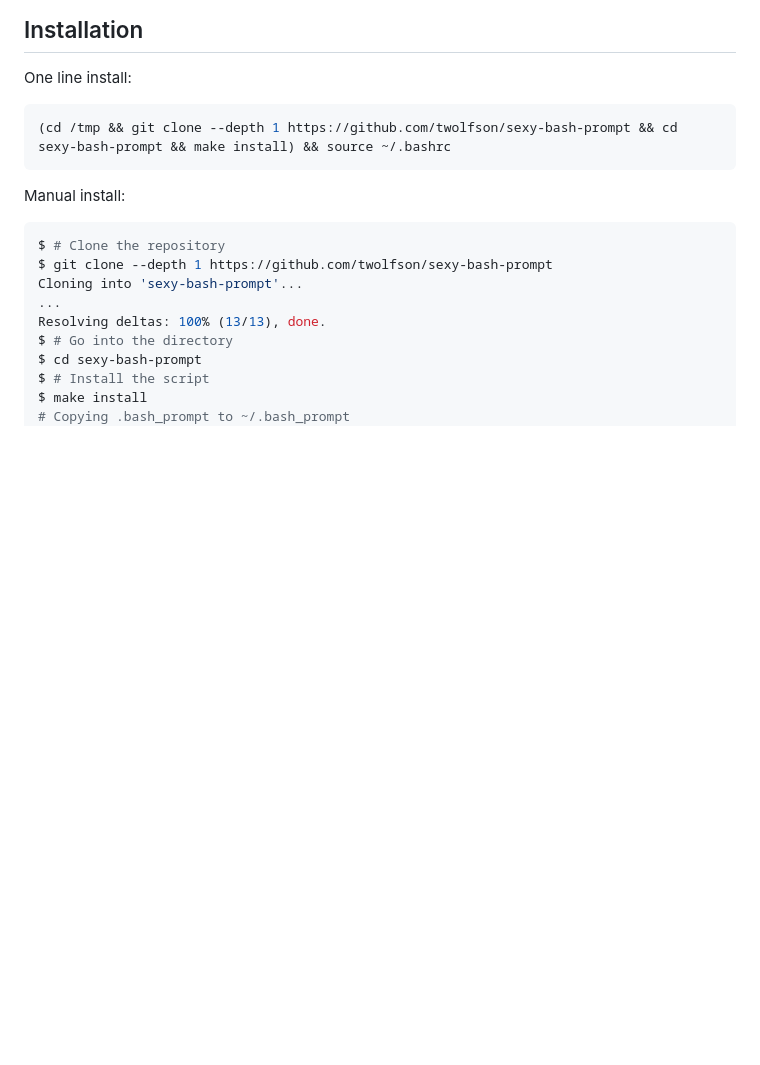
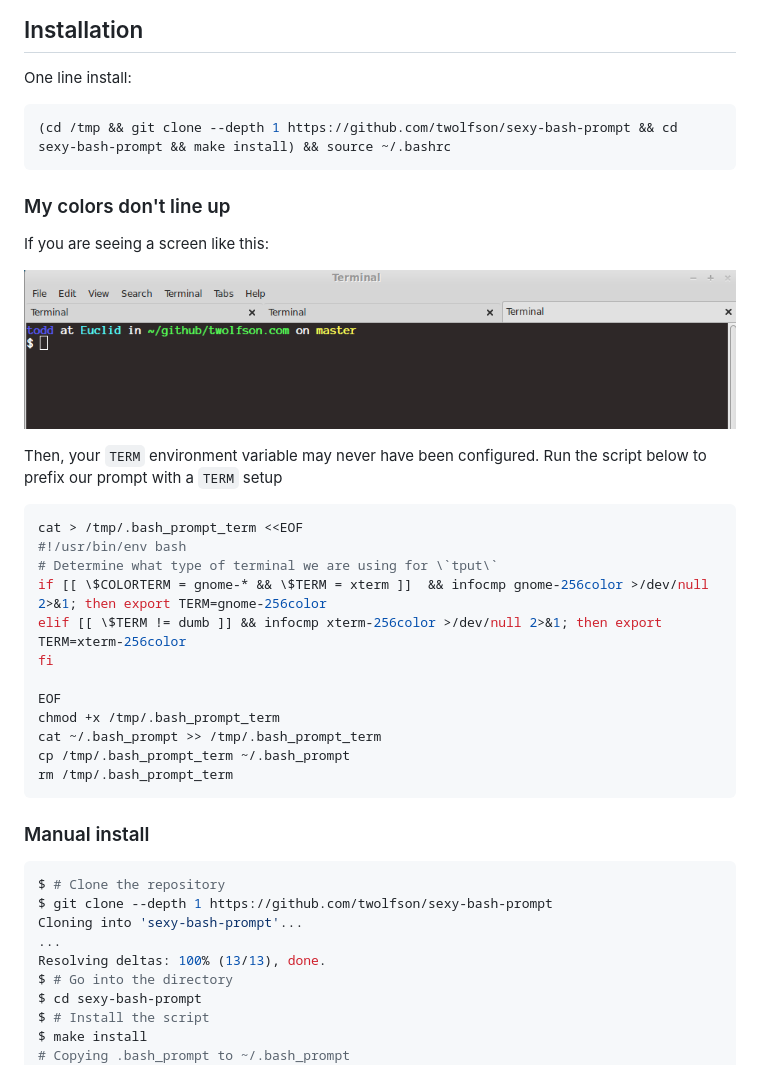
Before and after one commit to twolfson/sexy-bash-prompt, a Markdown page: README.md, the part around the change. Rendered like a GitHub page; pictures changed too: docs/bad_term.png (added); blank space fills up the shorter version.

Commit message:
Documented setup for TERM environment variable

````diff
--- a/README.md
+++ b/README.md
@@ -19,8 +19,29 @@ One line install:
 (cd /tmp && git clone --depth 1 https://github.com/twolfson/sexy-bash-prompt && cd sexy-bash-prompt && make install) && source ~/.bashrc
 ```
 
-Manual install:
+### My colors don't line up
+If you are seeing a screen like this:
 
+![Bad TERM config](docs/bad_term.png)
+
+Then, your `TERM` environment variable may never have been configured. Run the script below to prefix our prompt with a `TERM` setup
+
+```bash
+cat > /tmp/.bash_prompt_term <<EOF
+#!/usr/bin/env bash
+# Determine what type of terminal we are using for \`tput\`
+if [[ \$COLORTERM = gnome-* && \$TERM = xterm ]]  && infocmp gnome-256color >/dev/null 2>&1; then export TERM=gnome-256color
+elif [[ \$TERM != dumb ]] && infocmp xterm-256color >/dev/null 2>&1; then export TERM=xterm-256color
+fi
+
+EOF
+chmod +x /tmp/.bash_prompt_term
+cat ~/.bash_prompt >> /tmp/.bash_prompt_term
+cp /tmp/.bash_prompt_term ~/.bash_prompt
+rm /tmp/.bash_prompt_term
+```
+
+### Manual install
 ```bash
 $ # Clone the repository
 $ git clone --depth 1 https://github.com/twolfson/sexy-bash-prompt
````
